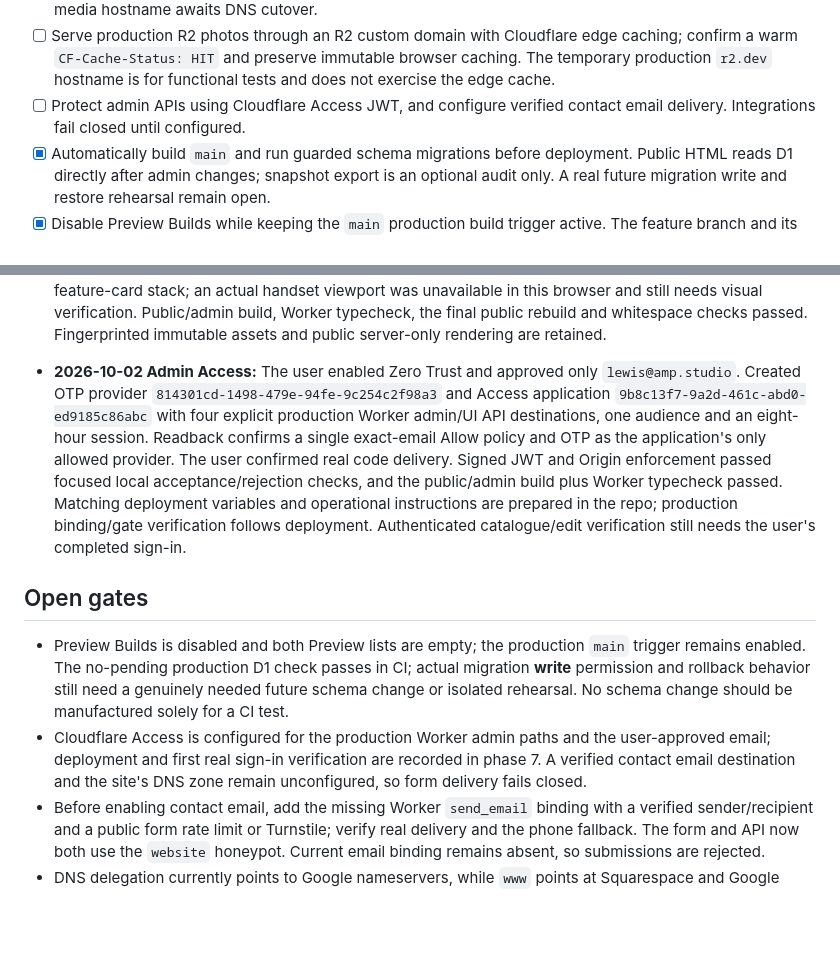
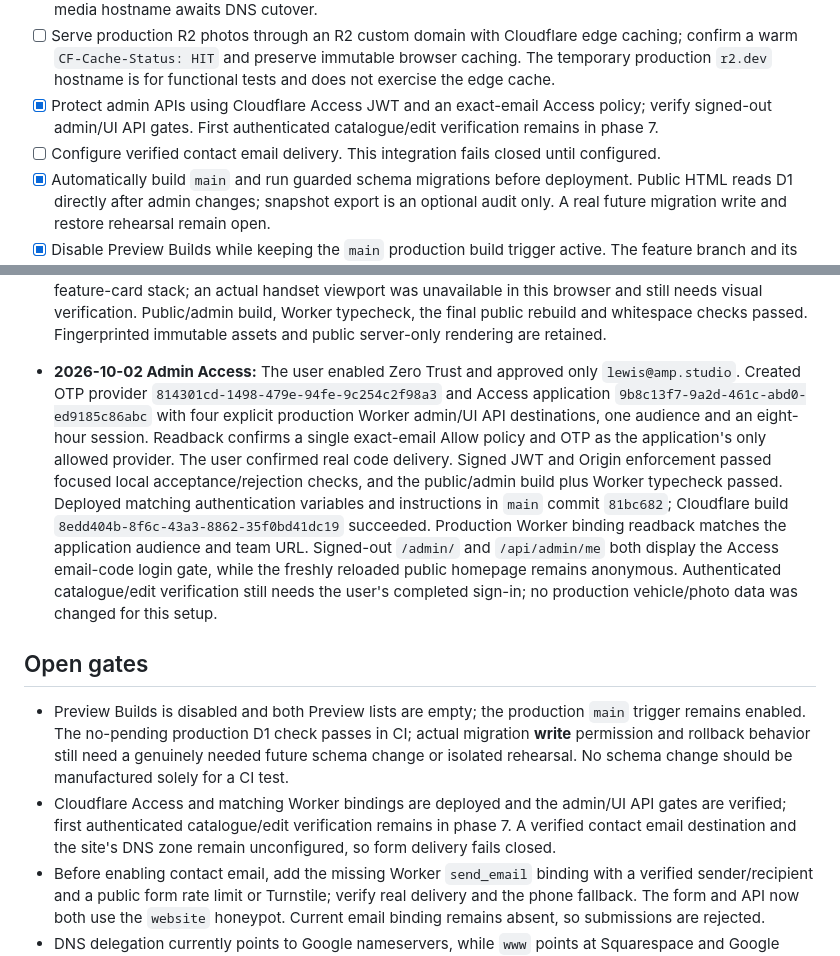
Before and after one commit to lewisbooth/msd-vehicle-solutions, a Markdown page: MIGRATION_PLAN.md, 2 parts joined by grey strips. GitHub-like rendering; blank space fills up the shorter version.

Commit message:
Record verified production admin Access setup

```diff
--- a/MIGRATION_PLAN.md
+++ b/MIGRATION_PLAN.md
@@ -18,7 +18,8 @@ This is the tracked implementation record for moving Moorland Self Drive from Ex
 - [x] Fingerprint every bundled site image and favicon at build time, use their hashed URLs in Worker-rendered HTML, and cache these plus Vite's hashed JS/CSS/fonts for one year with `immutable`. Keep HTML, robots, verification files and API responses independently refreshable.
 - [x] Use Western Europe production D1 for **current live** vehicle records and R2 for **currently displayed** vehicle photos under immutable keys. The isolated preview D1/R2 have been retired; the permanent production media hostname awaits DNS cutover.
 - [ ] Serve production R2 photos through an R2 custom domain with Cloudflare edge caching; confirm a warm `CF-Cache-Status: HIT` and preserve immutable browser caching. The temporary production `r2.dev` hostname is for functional tests and does not exercise the edge cache.
-- [ ] Protect admin APIs using Cloudflare Access JWT, and configure verified contact email delivery. Integrations fail closed until configured.
+- [x] Protect admin APIs using Cloudflare Access JWT and an exact-email Access policy; verify signed-out admin/UI API gates. First authenticated catalogue/edit verification remains in phase 7.
+- [ ] Configure verified contact email delivery. This integration fails closed until configured.
 - [x] Automatically build `main` and run guarded schema migrations before deployment. Public HTML reads D1 directly after admin changes; snapshot export is an optional audit only. A real future migration write and restore rehearsal remain open.
 - [x] Disable Preview Builds while keeping the `main` production build trigger active. The feature branch and its preview have already been deleted.
 - [x] Delete the orphaned `main` Worker Preview; both Cloudflare Preview lists are now empty.
@@ -191,12 +192,12 @@ Public [DNS lookup](https://www.who.is/dns/moorlandselfdrive.co.uk) on 2026-09-2
 
 - **2026-10-02 UI pass:** Deployed `6bdc47f` and the final photo-frame correction `d8fc26e`; Cloudflare builds `3d5ea1ca-7f33-457f-a918-78e6a384d32e` and `c9d18b79-2ca6-4721-915b-d7c91dcf8fd5` succeeded. Feature media now uses true source dimensions instead of a forced 4:3 crop, with balanced padding and no upscaling of small van illustrations. Catalogue/detail photos use `contain`; their image children are positioned inside 3:2 wrappers so portrait intrinsic dimensions cannot enlarge cards. Live Sales catalogue frames measured 385×257px for all eight vehicles, with prices aligned within each row; the portrait Defender detail retained a 691×461px frame showing the complete photo. Visually checked the homepage, Sales, Leasing, Custom vehicles, Servicing, van size guide, Contact, Sales listing and portrait detail at the available desktop viewport; the inspected pages had no horizontal overflow, and brochure images loaded when scrolled into view. Responsive CSS review covers the 1080px article/sidebar stack and 620px feature-card stack; an actual handset viewport was unavailable in this browser and still needs visual verification. Public/admin build, Worker typecheck, the final public rebuild and whitespace checks passed. Fingerprinted immutable assets and public server-only rendering are retained.
 
-- **2026-10-02 Admin Access:** The user enabled Zero Trust and approved only `lewis@amp.studio`. Created OTP provider `814301cd-1498-479e-94fe-9c254c2f98a3` and Access application `9b8c13f7-9a2d-461c-abd0-ed9185c86abc` with four explicit production Worker admin/UI API destinations, one audience and an eight-hour session. Readback confirms a single exact-email Allow policy and OTP as the application's only allowed provider. The user confirmed real code delivery. Signed JWT and Origin enforcement passed focused local acceptance/rejection checks, and the public/admin build plus Worker typecheck passed. Matching deployment variables and operational instructions are prepared in the repo; production binding/gate verification follows deployment. Authenticated catalogue/edit verification still needs the user's completed sign-in.
+- **2026-10-02 Admin Access:** The user enabled Zero Trust and approved only `lewis@amp.studio`. Created OTP provider `814301cd-1498-479e-94fe-9c254c2f98a3` and Access application `9b8c13f7-9a2d-461c-abd0-ed9185c86abc` with four explicit production Worker admin/UI API destinations, one audience and an eight-hour session. Readback confirms a single exact-email Allow policy and OTP as the application's only allowed provider. The user confirmed real code delivery. Signed JWT and Origin enforcement passed focused local acceptance/rejection checks, and the public/admin build plus Worker typecheck passed. Deployed matching authentication variables and instructions in `main` commit `81bc682`; Cloudflare build `8edd404b-8f6c-43a3-8862-35f0bd41dc19` succeeded. Production Worker binding readback matches the application audience and team URL. Signed-out `/admin/` and `/api/admin/me` both display the Access email-code login gate, while the freshly reloaded public homepage remains anonymous. Authenticated catalogue/edit verification still needs the user's completed sign-in; no production vehicle/photo data was changed for this setup.
 
 ## Open gates
 
 - Preview Builds is disabled and both Preview lists are empty; the production `main` trigger remains enabled. The no-pending production D1 check passes in CI; actual migration **write** permission and rollback behavior still need a genuinely needed future schema change or isolated rehearsal. No schema change should be manufactured solely for a CI test.
-- Cloudflare Access is configured for the production Worker admin paths and the user-approved email; deployment and first real sign-in verification are recorded in phase 7. A verified contact email destination and the site's DNS zone remain unconfigured, so form delivery fails closed.
+- Cloudflare Access and matching Worker bindings are deployed and the admin/UI API gates are verified; first authenticated catalogue/edit verification remains in phase 7. A verified contact email destination and the site's DNS zone remain unconfigured, so form delivery fails closed.
 - Before enabling contact email, add the missing Worker `send_email` binding with a verified sender/recipient and a public form rate limit or Turnstile; verify real delivery and the phone fallback. The form and API now both use the `website` honeypot. Current email binding remains absent, so submissions are rejected.
 - DNS delegation currently points to Google nameservers, while `www` points at Squarespace and Google Workspace handles MX/SPF. Obtain the authoritative DNS export and preserve every mail/verification record before migrating the domain; test host/scheme redirects when routing through Cloudflare.
 - Production D1 contains the same 15 currently visible records and 15 image rows; its R2 bucket contains exactly 30 matching immutable JPEGs. Runtime `MEDIA_BASE_URL` still points to the temporary production `r2.dev` hostname. A permanent R2 custom domain and measured edge cache hit remain for DNS cutover.
```
Also changed, not shown: other parts of MIGRATION_PLAN.md (+1 -1 lines).
